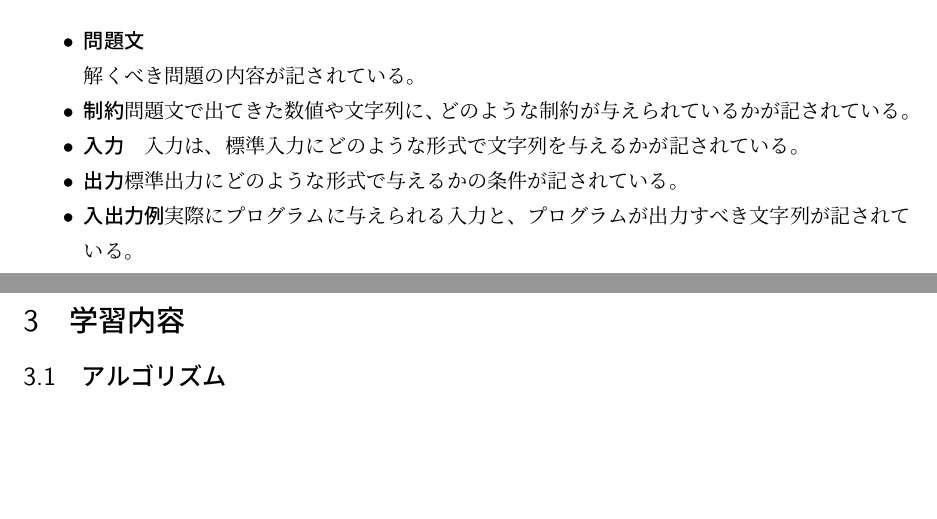
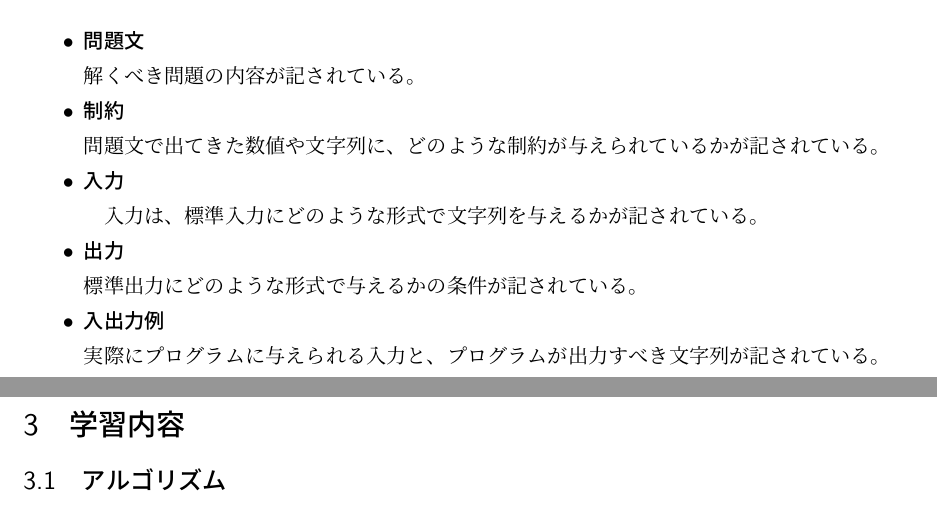
Before and after one commit to ruritoBlogger/kyopuro2019, a LaTeX document (report.tex): two parts of pages 1 and 2 of 2, joined at a grey line, cut so that both start at the same text, the shorter picture padded with empty space. Compiled offline with pLaTeX and dvipdfmx.

Commit message:
fix new line

```diff
--- a/report.tex
+++ b/report.tex
@@ -42,17 +42,22 @@
     \item {\bf 問題文}
         \par
         解くべき問題の内容が記されている。
+        \par
     \item {\bf 制約}
+        \par
         問題文で出てきた数値や文字列に、どのような制約が与えられているかが記さ
         れている。
     \par
     \item {\bf 入力}
+        \par
         　入力は、標準入力にどのような形式で文字列を与えるかが記されている。
     \par
     \item {\bf 出力}
+        \par
         標準出力にどのような形式で与えるかの条件が記されている。
     \par
     \item {\bf 入出力例}
+        \par
         実際にプログラムに与えられる入力と、プログラムが出力すべき文字列が記されている。
 \end{itemize}
 \section{学習内容}
```
